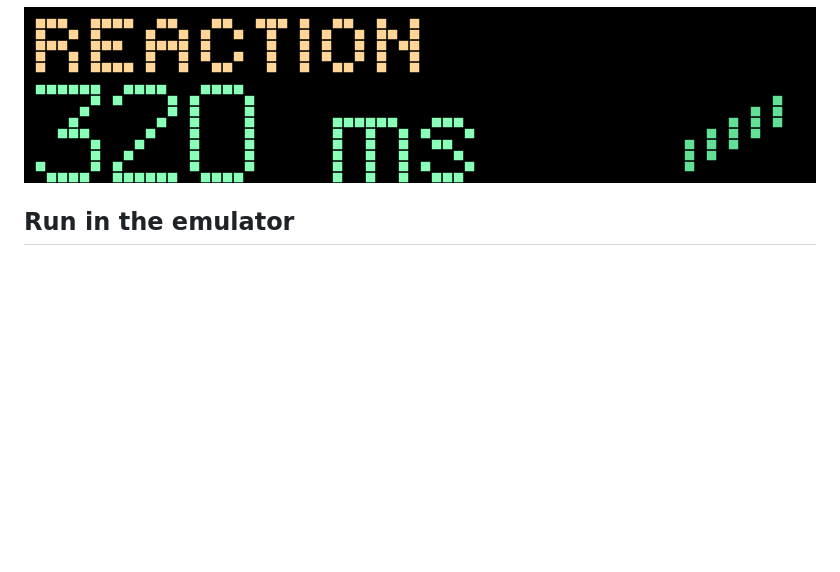
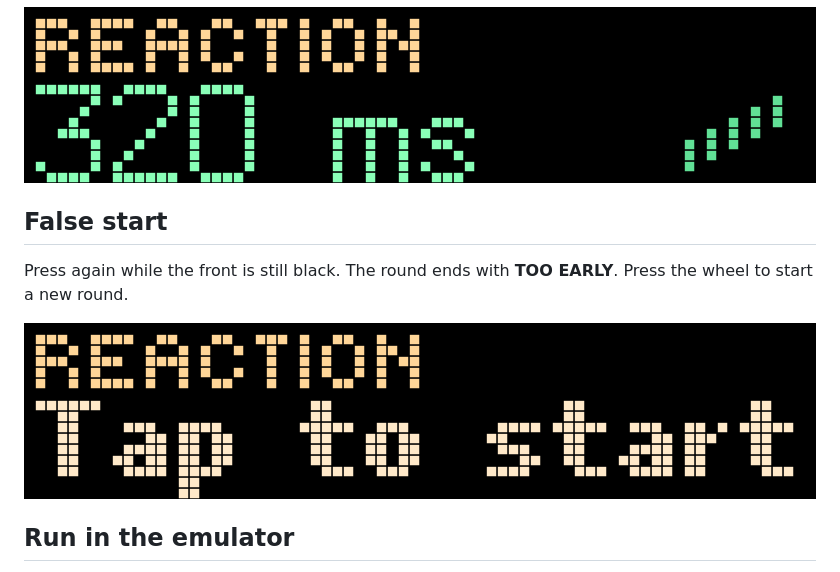
Before and after one commit to ncoooooper/busybar-signal-sprint, a Markdown page: README.md, the part around the change. Rendered like a GitHub page; pictures changed too: media/guide/false-start.gif (added); blank space fills up the shorter version.

```diff
--- a/README.md
+++ b/README.md
@@ -32,6 +32,12 @@ Pressing on black gives Too early. Pressing on orange gives Wrong color. After t
 
 ![A new attempt shows the signal and the result of the press.](media/guide/use-2.gif)
 
+## False start
+
+Press again while the front is still black. The round ends with **TOO EARLY**. Press the wheel to start a new round.
+
+![The front goes black and an early press brings up TOO EARLY and Try again](media/guide/false-start.gif)
+
 ## Run in the emulator
 
 Install BUSY Bar Emulator and open it. From this repository run the following command, then press **Back** when you finish.
```
Also changed, not shown: EMULATOR-QA.md (+1 -1 lines), 7 other files.
